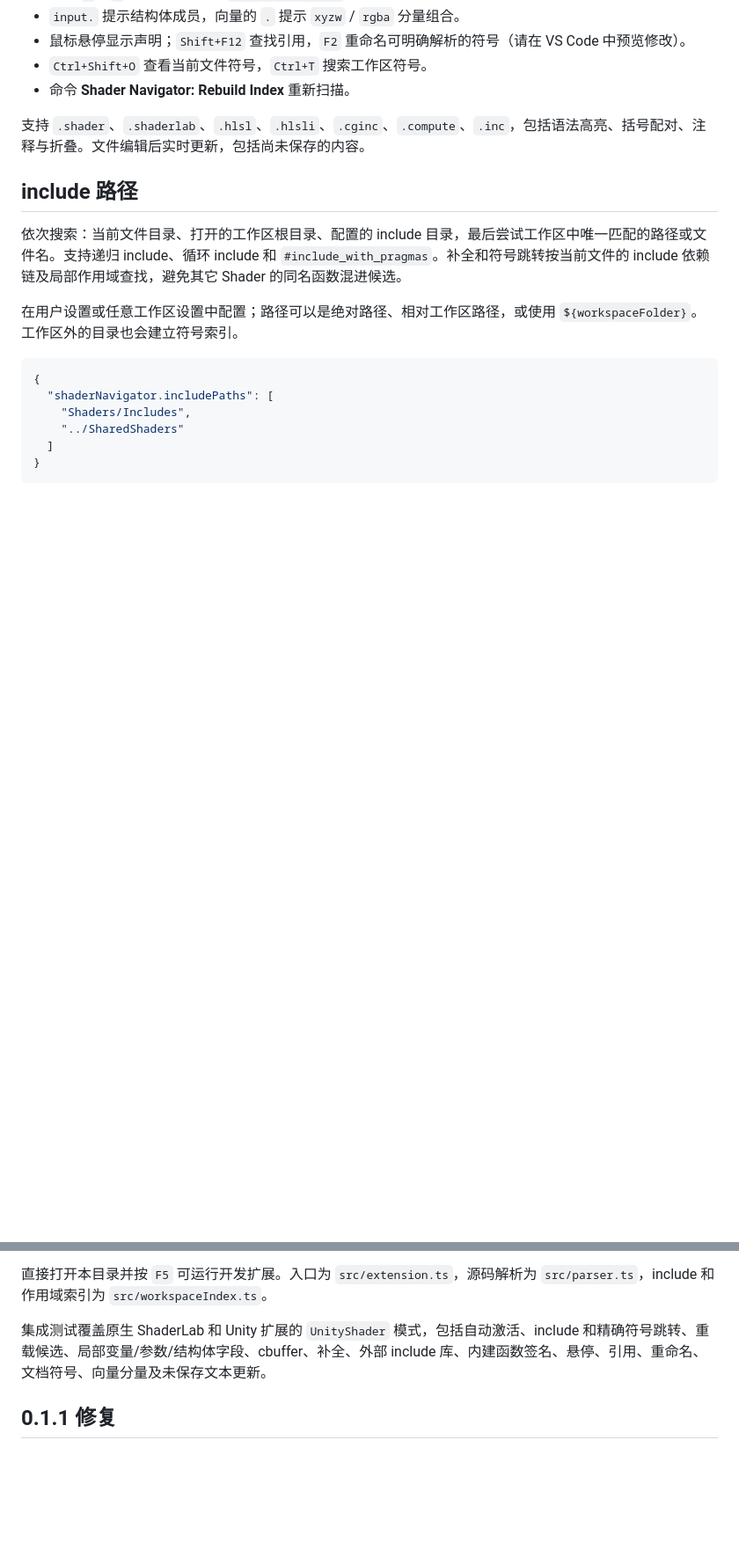
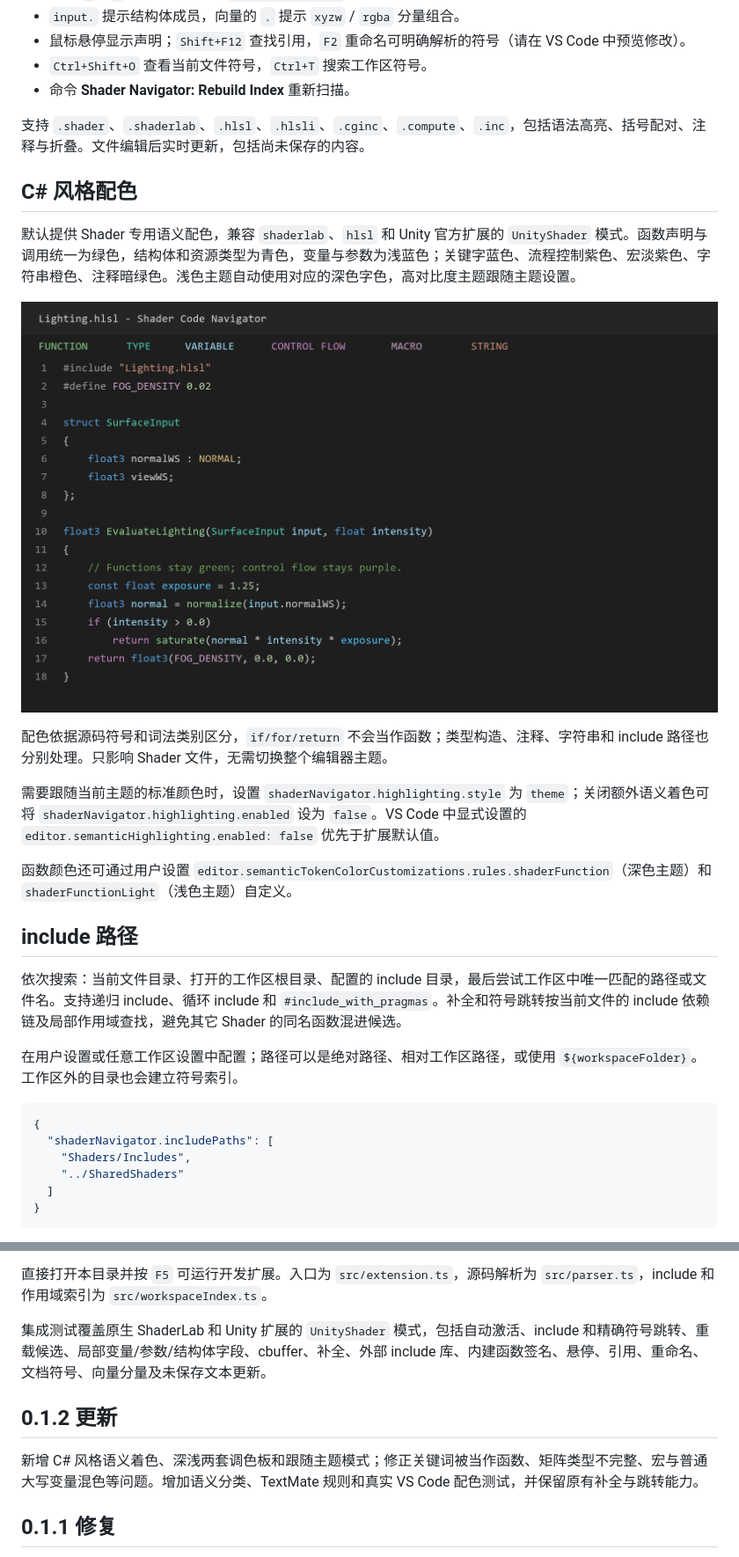
Before and after one commit to lala-lzw/shader-code-navigator, a Markdown page: README.md, 2 parts joined by grey strips. Shown at 88% size. GitHub-like rendering; pictures changed too: docs/highlighting.png (added); blank space fills up the shorter version.

Commit message:
feat: add C#-style Shader semantic highlighting

```diff
--- a/README.md
+++ b/README.md
@@ -19,6 +19,18 @@ Standalone ShaderLab / HLSL navigation and completion for Visual Studio Code. Co
 - 命令 **Shader Navigator: Rebuild Index** 重新扫描。
 
 支持 `.shader`、`.shaderlab`、`.hlsl`、`.hlsli`、`.cginc`、`.compute`、`.inc`，包括语法高亮、括号配对、注释与折叠。文件编辑后实时更新，包括尚未保存的内容。
+
+## C# 风格配色
+
+默认提供 Shader 专用语义配色，兼容 `shaderlab`、`hlsl` 和 Unity 官方扩展的 `UnityShader` 模式。函数声明与调用统一为绿色，结构体和资源类型为青色，变量与参数为浅蓝色；关键字蓝色、流程控制紫色、宏淡紫色、字符串橙色、注释暗绿色。浅色主题自动使用对应的深色字色，高对比度主题跟随主题设置。
+
+![Shader 配色示意，按扩展实际分类和调色板生成](docs/highlighting.png)
+
+配色依据源码符号和词法类别区分，`if/for/return` 不会当作函数；类型构造、注释、字符串和 include 路径也分别处理。只影响 Shader 文件，无需切换整个编辑器主题。
+
+需要跟随当前主题的标准颜色时，设置 `shaderNavigator.highlighting.style` 为 `theme`；关闭额外语义着色可将 `shaderNavigator.highlighting.enabled` 设为 `false`。VS Code 中显式设置的 `editor.semanticHighlighting.enabled: false` 优先于扩展默认值。
+
+函数颜色还可通过用户设置 `editor.semanticTokenColorCustomizations.rules.shaderFunction`（深色主题）和 `shaderFunctionLight`（浅色主题）自定义。
 
 ## include 路径
 
@@ -56,6 +68,10 @@ Node.js 18 或以上版本：
 
 集成测试覆盖原生 ShaderLab 和 Unity 扩展的 `UnityShader` 模式，包括自动激活、include 和精确符号跳转、重载候选、局部变量/参数/结构体字段、cbuffer、补全、外部 include 库、内建函数签名、悬停、引用、重命名、文档符号、向量分量及未保存文本更新。
 
+## 0.1.2 更新
+
+新增 C# 风格语义着色、深浅两套调色板和跟随主题模式；修正关键词被当作函数、矩阵类型不完整、宏与普通大写变量混色等问题。增加语义分类、TextMate 规则和真实 VS Code 配色测试，并保留原有补全与跳转能力。
+
 ## 0.1.1 修复
 
 兼容 Unity 官方扩展的 `UnityShader` 语言 ID 和其它扩展的文件关联；后台扫描前先注册语言服务；支持带前导 `/` 的虚拟根 include 路径。
```
Also changed, not shown: 13 other files.
